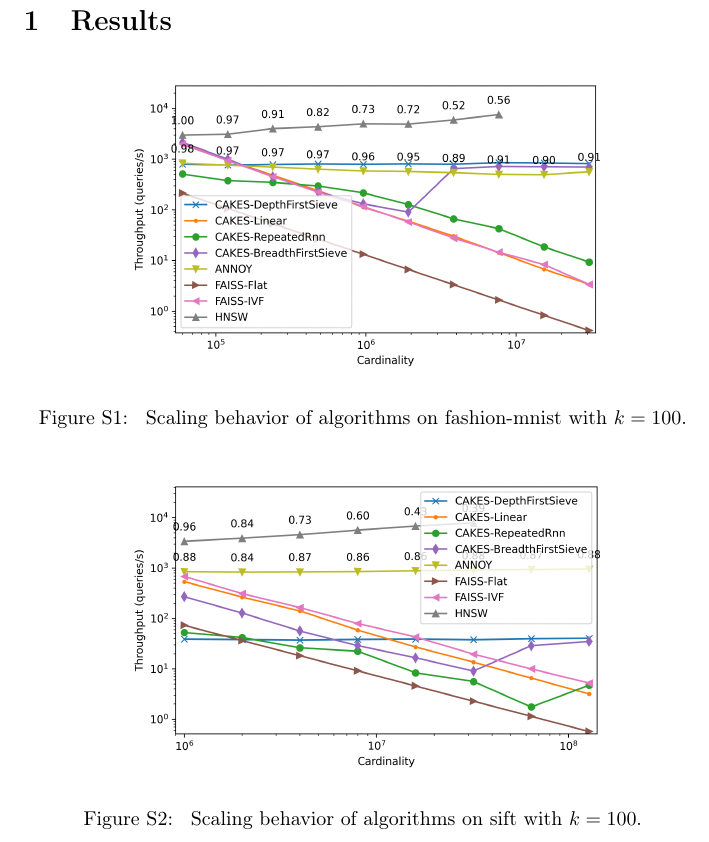
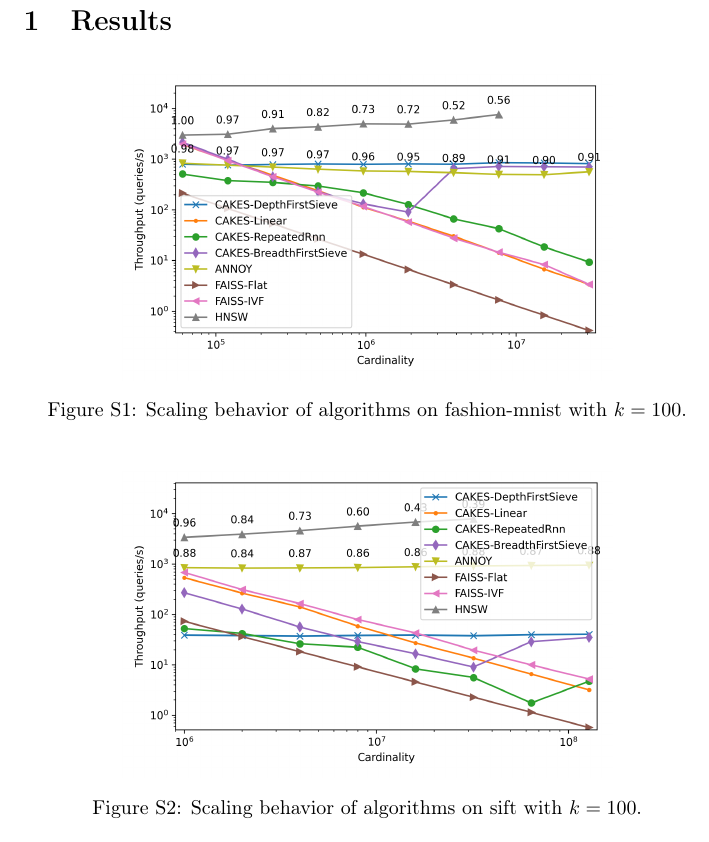
Before and after one commit to URI-ABD/cakes-paper, a LaTeX document (supplement.tex): part of page 1 of 4, cut so that both start at the same text. Compiled offline with pdfLaTeX.

Commit message:
fixed supplement

```diff
--- a/supplement.tex
+++ b/supplement.tex
@@ -13,8 +13,19 @@
 \usepackage{microtype}      % microtypography
 \usepackage{lipsum}
 \usepackage{graphicx}
-\usepackage{subfigure}
+\let\subcaption\relax
+\usepackage{caption}
+\usepackage{subcaption}
+% \usepackage{subfigure}
 \usepackage{amsmath}
+% \usepackage{amssymb}
+\usepackage{amsthm}
+\usepackage{algorithmic}
+\usepackage{hyperref}
+\usepackage{xr}
+% \usepackage{subfig}
+\usepackage{xcolor}
+\usepackage{multirow}
 
 \usepackage{placeins}
 % \usepackage{algpseudocode}
```
